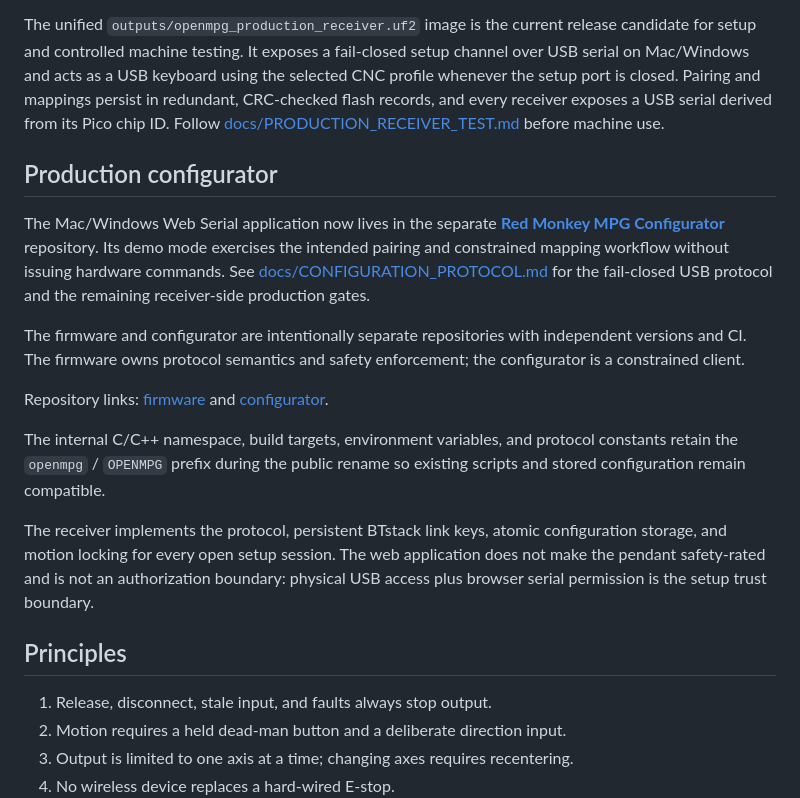
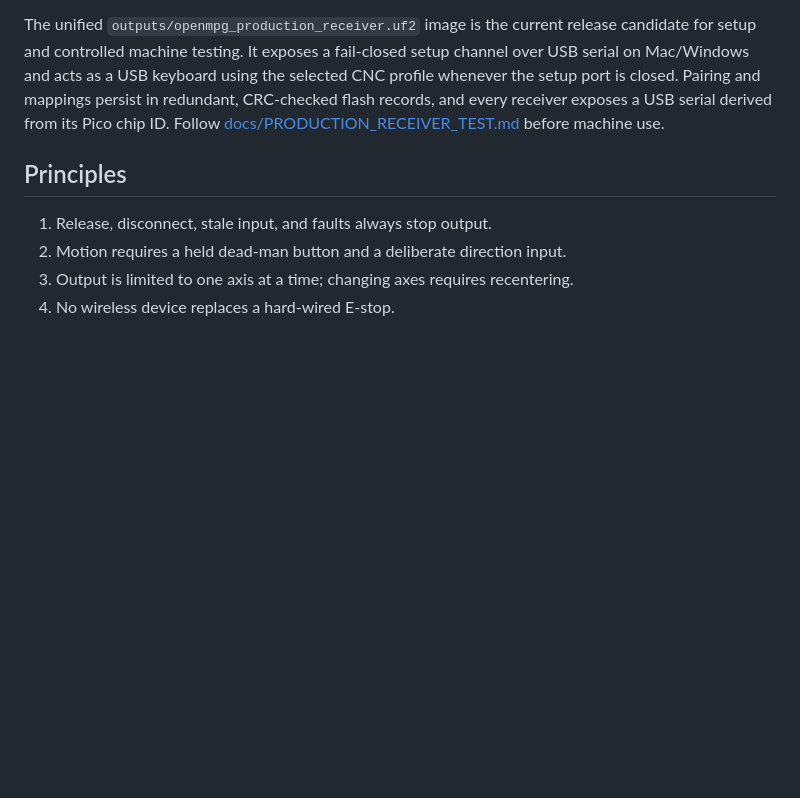
Before and after one commit to red-monkey-makers/red-monkey-mpg-firmware, a Markdown page: README.md, the part around the change. GitHub-like rendering; blank space fills up the shorter version.

Commit message:
remove configuration editor until published

```diff
--- a/README.md
+++ b/README.md
@@ -108,31 +108,6 @@ receiver exposes a USB serial derived from its Pico chip ID. Follow
 [docs/PRODUCTION_RECEIVER_TEST.md](docs/PRODUCTION_RECEIVER_TEST.md) before
 machine use.
 
-## Production configurator
-
-The Mac/Windows Web Serial application now lives in the separate
-[**Red Monkey MPG Configurator**](https://github.com/red-monkey-makers/red-monkey-mpg-configurator) repository. Its demo mode exercises the intended
-pairing and constrained mapping workflow without issuing hardware commands.
-See
-[docs/CONFIGURATION_PROTOCOL.md](docs/CONFIGURATION_PROTOCOL.md) for the
-fail-closed USB protocol and the remaining receiver-side production gates.
-
-The firmware and configurator are intentionally separate repositories with
-independent versions and CI. The firmware owns protocol semantics and safety
-enforcement; the configurator is a constrained client.
-
-Repository links: [firmware](https://github.com/red-monkey-makers/red-monkey-mpg-firmware) and [configurator](https://github.com/red-monkey-makers/red-monkey-mpg-configurator).
-
-The internal C/C++ namespace, build targets, environment variables, and
-protocol constants retain the `openmpg` / `OPENMPG` prefix during the public
-rename so existing scripts and stored configuration remain compatible.
-
-The receiver implements the protocol, persistent BTstack link keys,
-atomic configuration storage, and motion locking for every open setup session.
-The web application does not make the pendant safety-rated and is not an
-authorization boundary: physical USB access plus browser serial permission is
-the setup trust boundary.
-
 ## Principles
 
 1. Release, disconnect, stale input, and faults always stop output.
```
